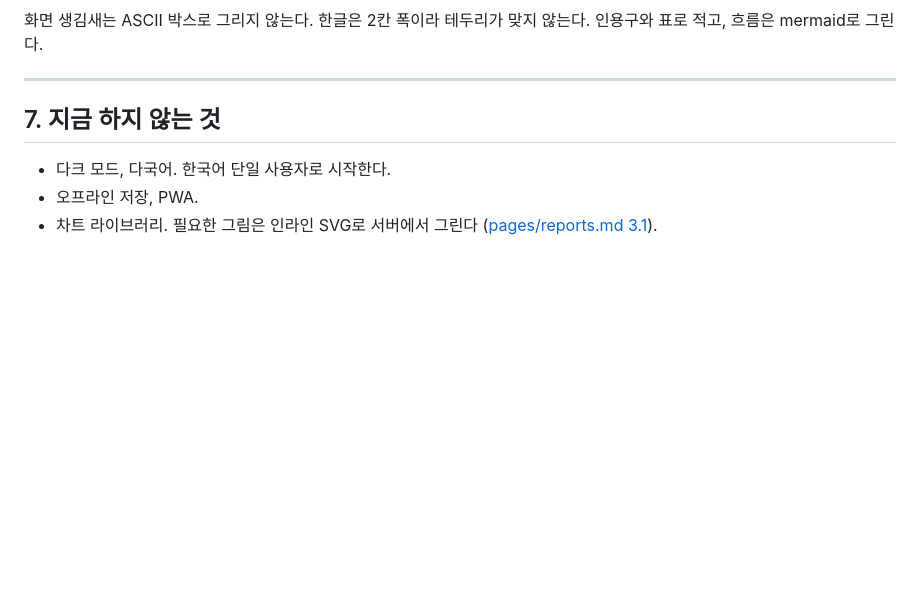
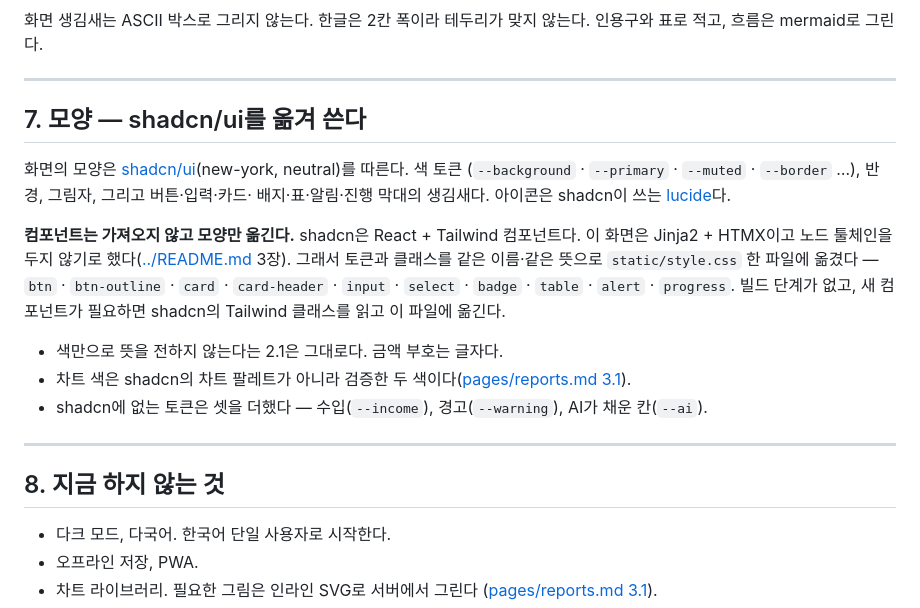
Before and after one commit to 2026-ai-service-engineering-a/account-book, a Markdown page: ui_docs/ui-design.md, the part around the change. Rendered like a GitHub page; blank space fills up the shorter version.

Commit message:
docs: 화면 모양은 shadcn/ui를 옮겨 쓴다는 결정을 적는다
ui-design.md에 7장 "모양"을 둔다. 무엇을 따르고(토큰·컴포넌트 모양·lucide),
무엇을 가져오지 않는지(React·Tailwind 컴포넌트 자체), 왜 그런지(README 3장의
노드 툴체인 없음)를 적었다. 나중에 shadcn을 설치하려는 사람이 먼저 읽을 자리다.

장이 하나 밀려 "지금 하지 않는 것"이 8장이 됐다. docs/ai/agentic-reports.md의
앵커 링크를 따라 고친다.

Co-Authored-By: Claude Opus 5.5 <noreply@anthropic.com>

```diff
--- a/ui_docs/ui-design.md
+++ b/ui_docs/ui-design.md
@@ -133,7 +133,25 @@ DB도 LLM도 모른다. 하나라도 하기 시작하면 같은 규칙이 두
 
 ---
 
-## 7. 지금 하지 않는 것
+## 7. 모양 — shadcn/ui를 옮겨 쓴다
+
+화면의 모양은 [shadcn/ui](https://ui.shadcn.com)(new-york, neutral)를 따른다. 색 토큰
+(`--background` · `--primary` · `--muted` · `--border` …), 반경, 그림자, 그리고 버튼·입력·카드·
+배지·표·알림·진행 막대의 생김새다. 아이콘은 shadcn이 쓰는 [lucide](https://lucide.dev)다.
+
+**컴포넌트는 가져오지 않고 모양만 옮긴다.** shadcn은 React + Tailwind 컴포넌트다. 이 화면은
+Jinja2 + HTMX이고 노드 툴체인을 두지 않기로 했다([../README.md](../README.md) 3장). 그래서
+토큰과 클래스를 같은 이름·같은 뜻으로 `static/style.css` 한 파일에 옮겼다 — `btn` · `btn-outline` ·
+`card` · `card-header` · `input` · `select` · `badge` · `table` · `alert` · `progress`.
+빌드 단계가 없고, 새 컴포넌트가 필요하면 shadcn의 Tailwind 클래스를 읽고 이 파일에 옮긴다.
+
+- 색만으로 뜻을 전하지 않는다는 2.1은 그대로다. 금액 부호는 글자다.
+- 차트 색은 shadcn의 차트 팔레트가 아니라 검증한 두 색이다([pages/reports.md 3.1](pages/reports.md#31-차트-규칙)).
+- shadcn에 없는 토큰은 셋을 더했다 — 수입(`--income`), 경고(`--warning`), AI가 채운 칸(`--ai`).
+
+---
+
+## 8. 지금 하지 않는 것
 
 - 다크 모드, 다국어. 한국어 단일 사용자로 시작한다.
 - 오프라인 저장, PWA.
```
Also changed, not shown: docs/ai/agentic-reports.md (+1 -1 lines).
